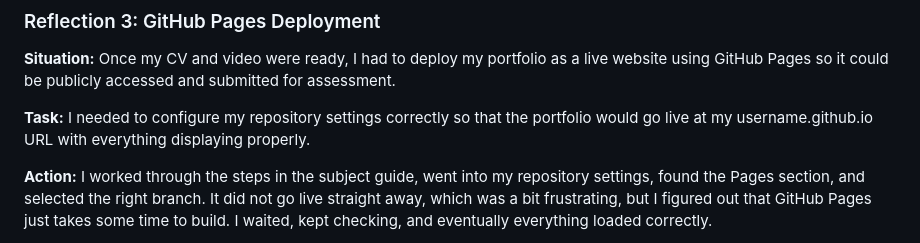
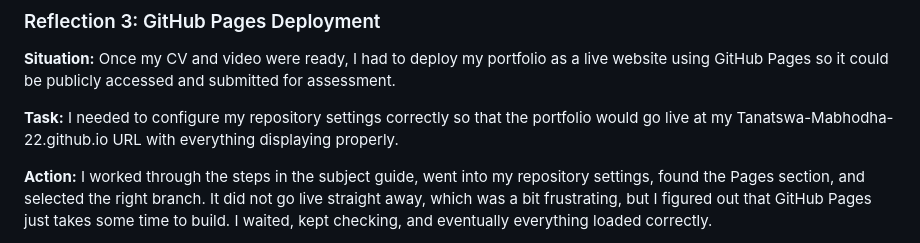
Before and after one commit to Tanatswa-Mabhodha-22/Tanatswa-Mabhodha-22.github.io, a Markdown page: README.md, the part around the change. Rendered like a GitHub page.

```diff
--- a/README.md
+++ b/README.md
@@ -123,7 +123,7 @@ Owner - Jack & Joan's Lingerie
 
 **Situation:** Once my CV and video were ready, I had to deploy my portfolio as a live website using GitHub Pages so it could be publicly accessed and submitted for assessment.
 
-**Task:** I needed to configure my repository settings correctly so that the portfolio would go live at my username.github.io URL with everything displaying properly.
+**Task:** I needed to configure my repository settings correctly so that the portfolio would go live at my Tanatswa-Mabhodha-22.github.io URL with everything displaying properly.
 
 **Action:** I worked through the steps in the subject guide, went into my repository settings, found the Pages section, and selected the right branch. It did not go live straight away, which was a bit frustrating, but I figured out that GitHub Pages just takes some time to build. I waited, kept checking, and eventually everything loaded correctly.
 
```
